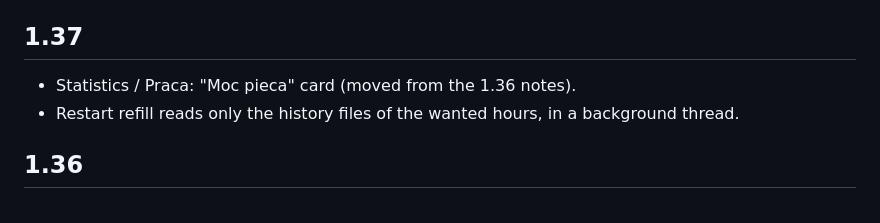
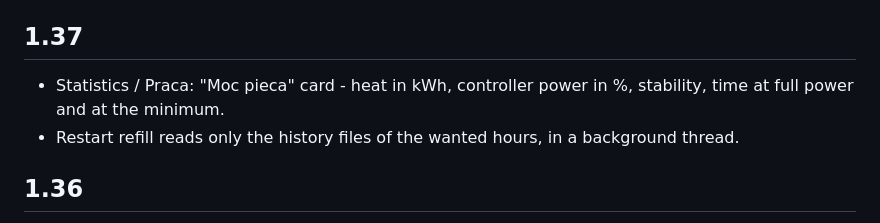
Before and after one commit to lecztomek/furnace-brain, a Markdown page: CHANGELOG.md, the part around the change. GitHub-like rendering.

Commit message:
Changelog wording
Co-Authored-By: Claude Opus 5.5 <noreply@anthropic.com>
Claude-Session: https://claude.ai/code/session_01DdT8uyvcAeLMFEL7SL1R7f

```diff
--- a/CHANGELOG.md
+++ b/CHANGELOG.md
@@ -3,7 +3,7 @@
 Version in `VERSION`: Z = fix, Y = feature, X = big change.
 
 ## 1.37
-- Statistics / Praca: "Moc pieca" card (moved from the 1.36 notes).
+- Statistics / Praca: "Moc pieca" card - heat in kWh, controller power in %, stability, time at full power and at the minimum.
 - Restart refill reads only the history files of the wanted hours, in a background thread.
 
 ## 1.36
```
